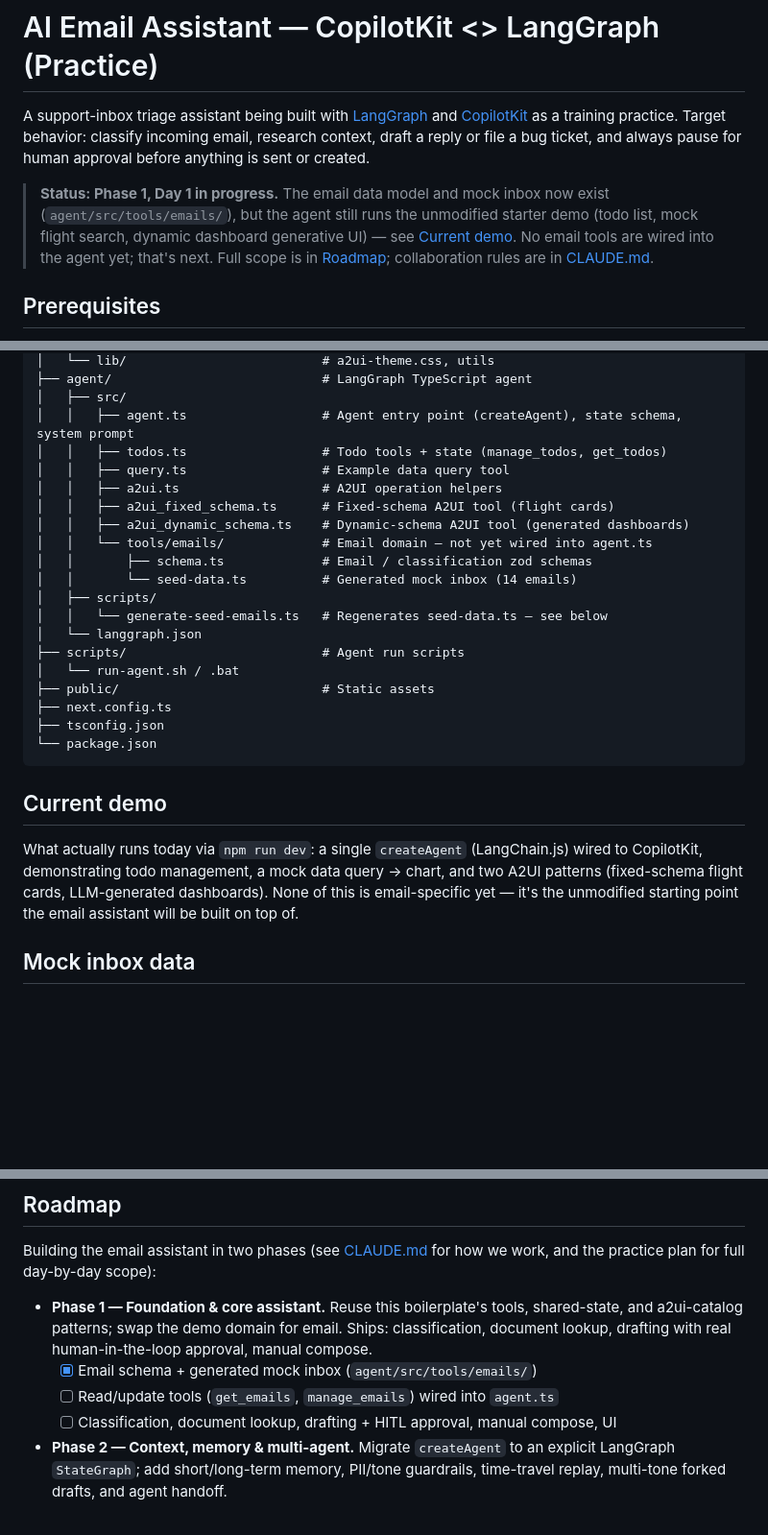
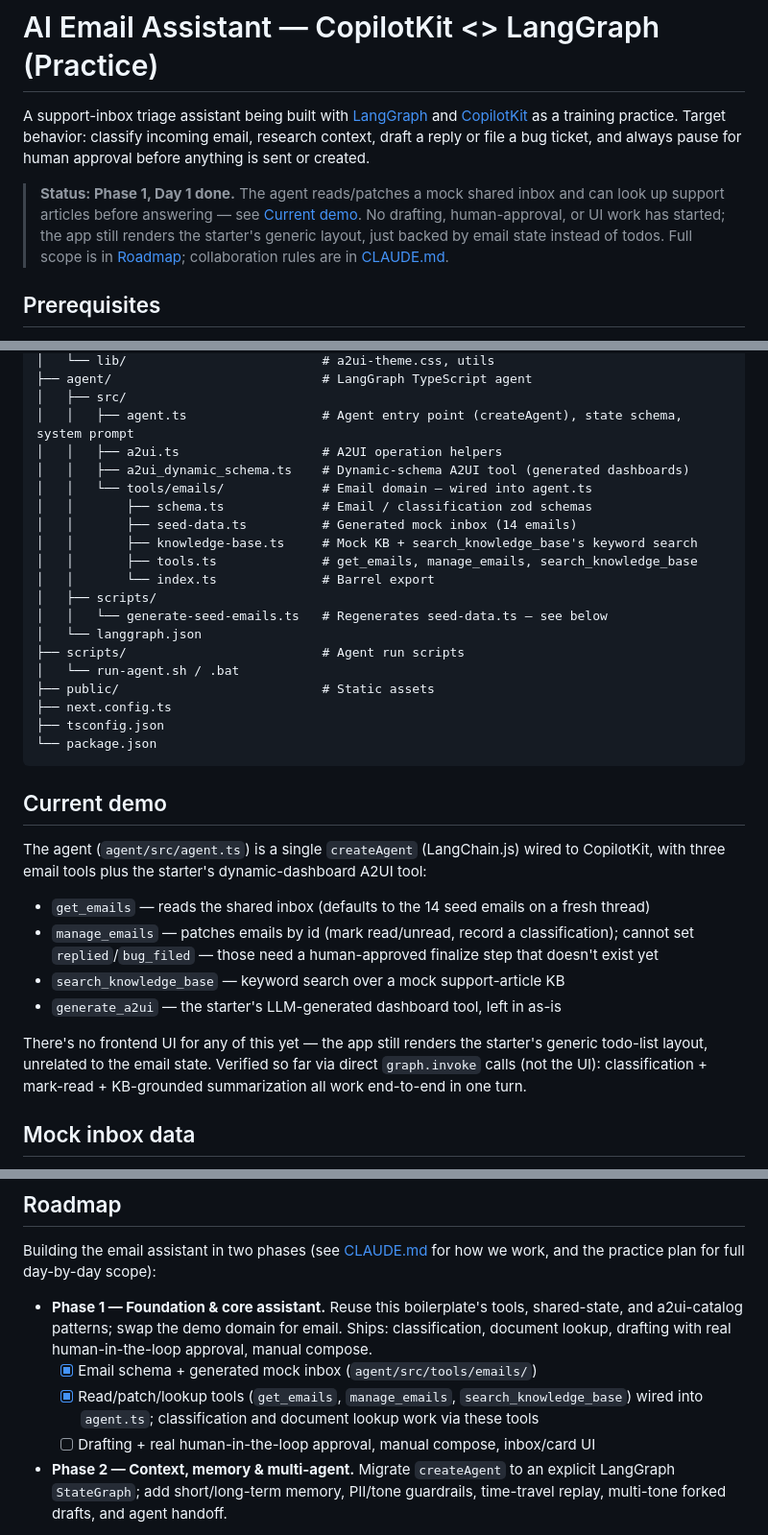
Before and after one commit to myle-agilityio/langchain-training, a Markdown page: practice/README.md, 3 parts joined by grey strips. Shown at 96% size. Rendered like a GitHub page; blank space fills up the shorter version.

```diff
--- a/practice/README.md
+++ b/practice/README.md
@@ -2,11 +2,11 @@
 
 A support-inbox triage assistant being built with [LangGraph](https://www.langchain.com/langgraph) and [CopilotKit](https://copilotkit.ai) as a training practice. Target behavior: classify incoming email, research context, draft a reply or file a bug ticket, and always pause for human approval before anything is sent or created.
 
-> **Status: Phase 1, Day 1 in progress.** The email data model and mock inbox now exist
-> (`agent/src/tools/emails/`), but the agent still runs the unmodified starter demo (todo
-> list, mock flight search, dynamic dashboard generative UI) — see
-> [Current demo](#current-demo). No email tools are wired into the agent yet; that's next.
-> Full scope is in [Roadmap](#roadmap); collaboration rules are in [CLAUDE.md](./CLAUDE.md).
+> **Status: Phase 1, Day 1 done.** The agent reads/patches a mock shared inbox and can
+> look up support articles before answering — see [Current demo](#current-demo). No
+> drafting, human-approval, or UI work has started; the app still renders the starter's
+> generic layout, just backed by email state instead of todos. Full scope is in
+> [Roadmap](#roadmap); collaboration rules are in [CLAUDE.md](./CLAUDE.md).
 
 ## Prerequisites
 
@@ -99,14 +99,14 @@ Reflects what's actually in the repo today (starter boilerplate, pre-email-assis
 ├── agent/                            # LangGraph TypeScript agent
 │   ├── src/
 │   │   ├── agent.ts                  # Agent entry point (createAgent), state schema, system prompt
-│   │   ├── todos.ts                  # Todo tools + state (manage_todos, get_todos)
-│   │   ├── query.ts                  # Example data query tool
 │   │   ├── a2ui.ts                   # A2UI operation helpers
-│   │   ├── a2ui_fixed_schema.ts      # Fixed-schema A2UI tool (flight cards)
 │   │   ├── a2ui_dynamic_schema.ts    # Dynamic-schema A2UI tool (generated dashboards)
-│   │   └── tools/emails/             # Email domain — not yet wired into agent.ts
+│   │   └── tools/emails/             # Email domain — wired into agent.ts
 │   │       ├── schema.ts             # Email / classification zod schemas
-│   │       └── seed-data.ts          # Generated mock inbox (14 emails)
+│   │       ├── seed-data.ts          # Generated mock inbox (14 emails)
+│   │       ├── knowledge-base.ts     # Mock KB + search_knowledge_base's keyword search
+│   │       ├── tools.ts              # get_emails, manage_emails, search_knowledge_base
+│   │       └── index.ts              # Barrel export
 │   ├── scripts/
 │   │   └── generate-seed-emails.ts   # Regenerates seed-data.ts — see below
 │   └── langgraph.json
@@ -120,11 +120,20 @@ Reflects what's actually in the repo today (starter boilerplate, pre-email-assis
 
 ## Current demo
 
-What actually runs today via `npm run dev`: a single `createAgent` (LangChain.js) wired to
-CopilotKit, demonstrating todo management, a mock data query → chart, and two A2UI
-patterns (fixed-schema flight cards, LLM-generated dashboards). None of this is
-email-specific yet — it's the unmodified starting point the email assistant will be built
-on top of.
+The agent (`agent/src/agent.ts`) is a single `createAgent` (LangChain.js) wired to
+CopilotKit, with three email tools plus the starter's dynamic-dashboard A2UI tool:
+
+- `get_emails` — reads the shared inbox (defaults to the 14 seed emails on a fresh thread)
+- `manage_emails` — patches emails by id (mark read/unread, record a classification);
+  cannot set `replied`/`bug_filed` — those need a human-approved finalize step that
+  doesn't exist yet
+- `search_knowledge_base` — keyword search over a mock support-article KB
+- `generate_a2ui` — the starter's LLM-generated dashboard tool, left in as-is
+
+There's no frontend UI for any of this yet — the app still renders the starter's generic
+todo-list layout, unrelated to the email state. Verified so far via direct `graph.invoke`
+calls (not the UI): classification + mark-read + KB-grounded summarization all work
+end-to-end in one turn.
 
 ## Mock inbox data
 
@@ -154,8 +163,9 @@ and the practice plan for full day-by-day scope):
   and a2ui-catalog patterns; swap the demo domain for email. Ships: classification,
   document lookup, drafting with real human-in-the-loop approval, manual compose.
   - [x] Email schema + generated mock inbox (`agent/src/tools/emails/`)
-  - [ ] Read/update tools (`get_emails`, `manage_emails`) wired into `agent.ts`
-  - [ ] Classification, document lookup, drafting + HITL approval, manual compose, UI
+  - [x] Read/patch/lookup tools (`get_emails`, `manage_emails`, `search_knowledge_base`)
+        wired into `agent.ts`; classification and document lookup work via these tools
+  - [ ] Drafting + real human-in-the-loop approval, manual compose, inbox/card UI
 - **Phase 2 — Context, memory & multi-agent.** Migrate `createAgent` to an explicit
   LangGraph `StateGraph`; add short/long-term memory, PII/tone guardrails, time-travel
   replay, multi-tone forked drafts, and agent handoff.
```
